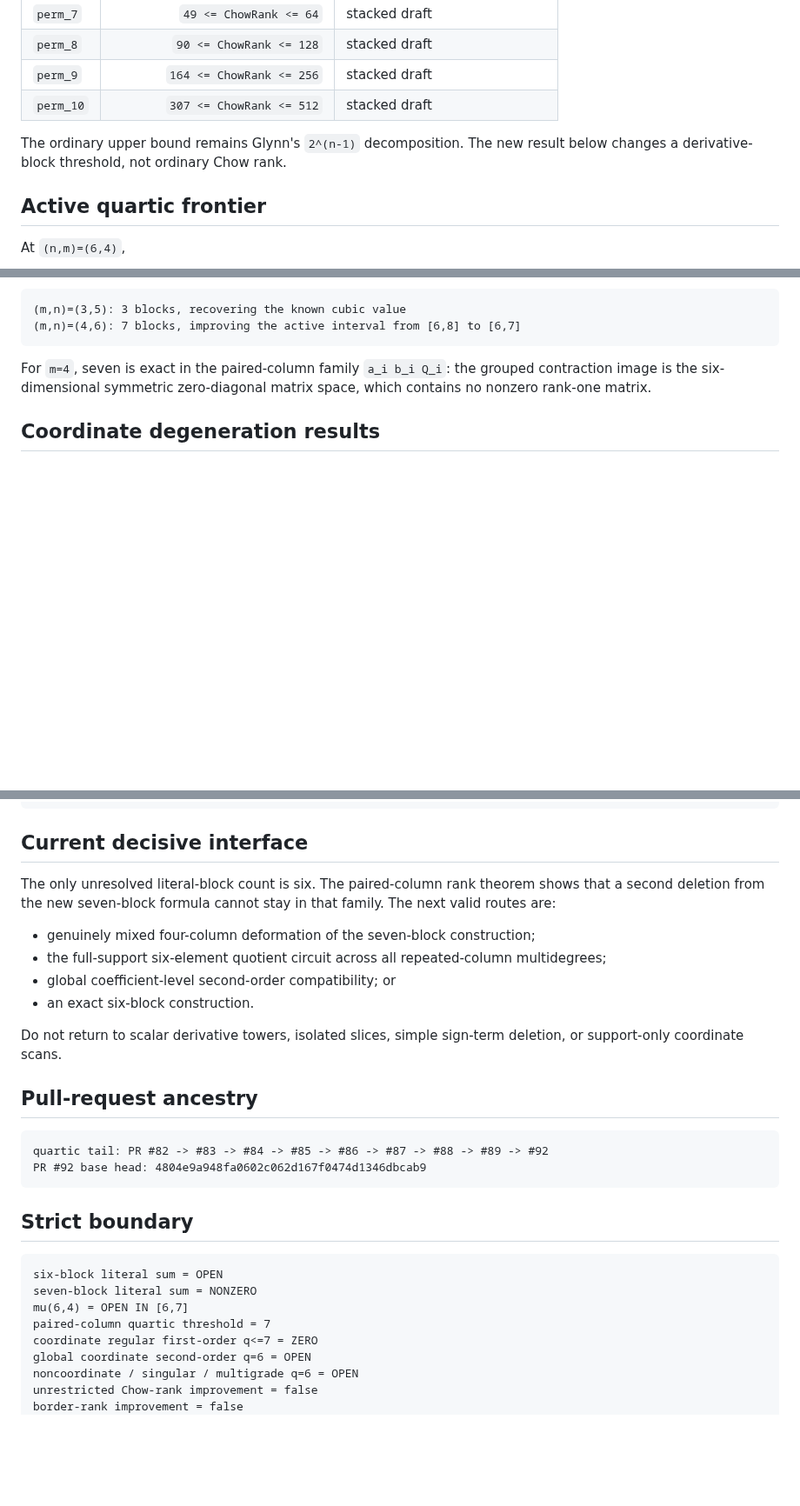
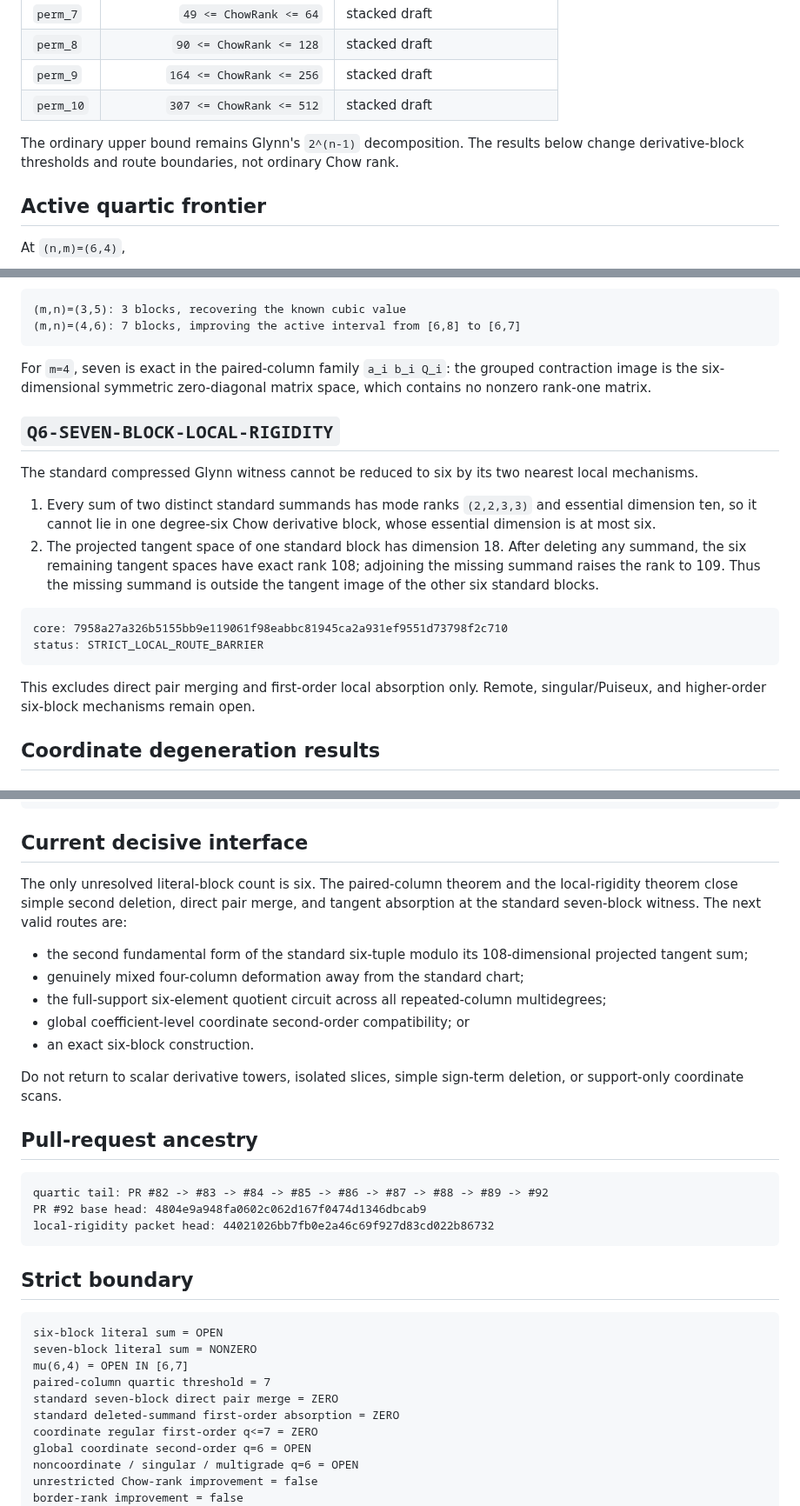
Before and after one commit to 2604714984-prog/permanent-chow-rank-research, a Markdown page: RESEARCH_LEDGER.md, 3 parts joined by grey strips. Shown at 87% size. Drawn GitHub-style; blank space fills up the shorter version.

Commit message:
Update ledger with seven-block local rigidity

````diff
--- a/RESEARCH_LEDGER.md
+++ b/RESEARCH_LEDGER.md
@@ -20,8 +20,9 @@ Active Draft PR: **#92**.
 | `perm_9` | `164 <= ChowRank <= 256` | stacked draft |
 | `perm_10` | `307 <= ChowRank <= 512` | stacked draft |
 
-The ordinary upper bound remains Glynn's `2^(n-1)` decomposition. The new
-result below changes a derivative-block threshold, not ordinary Chow rank.
+The ordinary upper bound remains Glynn's `2^(n-1)` decomposition. The results
+below change derivative-block thresholds and route boundaries, not ordinary
+Chow rank.
 
 ## Active quartic frontier
 
@@ -63,9 +64,30 @@ Applications:
 (m,n)=(4,6): 7 blocks, improving the active interval from [6,8] to [6,7]
 ```
 
-For `m=4`, seven is exact in the paired-column family
-`a_i b_i Q_i`: the grouped contraction image is the six-dimensional symmetric
-zero-diagonal matrix space, which contains no nonzero rank-one matrix.
+For `m=4`, seven is exact in the paired-column family `a_i b_i Q_i`: the
+grouped contraction image is the six-dimensional symmetric zero-diagonal
+matrix space, which contains no nonzero rank-one matrix.
+
+## `Q6-SEVEN-BLOCK-LOCAL-RIGIDITY`
+
+The standard compressed Glynn witness cannot be reduced to six by its two
+nearest local mechanisms.
+
+1. Every sum of two distinct standard summands has mode ranks `(2,2,3,3)` and
+essential dimension ten, so it cannot lie in one degree-six Chow derivative
+block, whose essential dimension is at most six.
+2. The projected tangent space of one standard block has dimension 18. After
+deleting any summand, the six remaining tangent spaces have exact rank 108;
+adjoining the missing summand raises the rank to 109. Thus the missing
+summand is outside the tangent image of the other six standard blocks.
+
+```text
+core: 7958a27a326b5155bb9e119061f98eabbc81945ca2a931ef9551d73798f2c710
+status: STRICT_LOCAL_ROUTE_BARRIER
+```
+
+This excludes direct pair merging and first-order local absorption only.
+Remote, singular/Puiseux, and higher-order six-block mechanisms remain open.
 
 ## Coordinate degeneration results
 
@@ -115,14 +137,17 @@ status: ROUTE_DIAGNOSTIC_AND_EQUALITY_STATE_LEMMA
 
 ## Current decisive interface
 
-The only unresolved literal-block count is six. The paired-column rank theorem
-shows that a second deletion from the new seven-block formula cannot stay in
-that family. The next valid routes are:
+The only unresolved literal-block count is six. The paired-column theorem and
+the local-rigidity theorem close simple second deletion, direct pair merge,
+and tangent absorption at the standard seven-block witness. The next valid
+routes are:
 
-- genuinely mixed four-column deformation of the seven-block construction;
+- the second fundamental form of the standard six-tuple modulo its
+  108-dimensional projected tangent sum;
+- genuinely mixed four-column deformation away from the standard chart;
 - the full-support six-element quotient circuit across all repeated-column
   multidegrees;
-- global coefficient-level second-order compatibility; or
+- global coefficient-level coordinate second-order compatibility; or
 - an exact six-block construction.
 
 Do not return to scalar derivative towers, isolated slices, simple sign-term
@@ -133,6 +158,7 @@ deletion, or support-only coordinate scans.
 ```text
 quartic tail: PR #82 -> #83 -> #84 -> #85 -> #86 -> #87 -> #88 -> #89 -> #92
 PR #92 base head: 4804e9a948fa0602c062d167f0474d1346dbcab9
+local-rigidity packet head: 44021026bb7fb0e2a46c69f927d83cd022b86732
 ```
 
 ## Strict boundary
@@ -142,6 +168,8 @@ six-block literal sum = OPEN
 seven-block literal sum = NONZERO
 mu(6,4) = OPEN IN [6,7]
 paired-column quartic threshold = 7
+standard seven-block direct pair merge = ZERO
+standard deleted-summand first-order absorption = ZERO
 coordinate regular first-order q<=7 = ZERO
 global coordinate second-order q=6 = OPEN
 noncoordinate / singular / multigrade q=6 = OPEN
````
